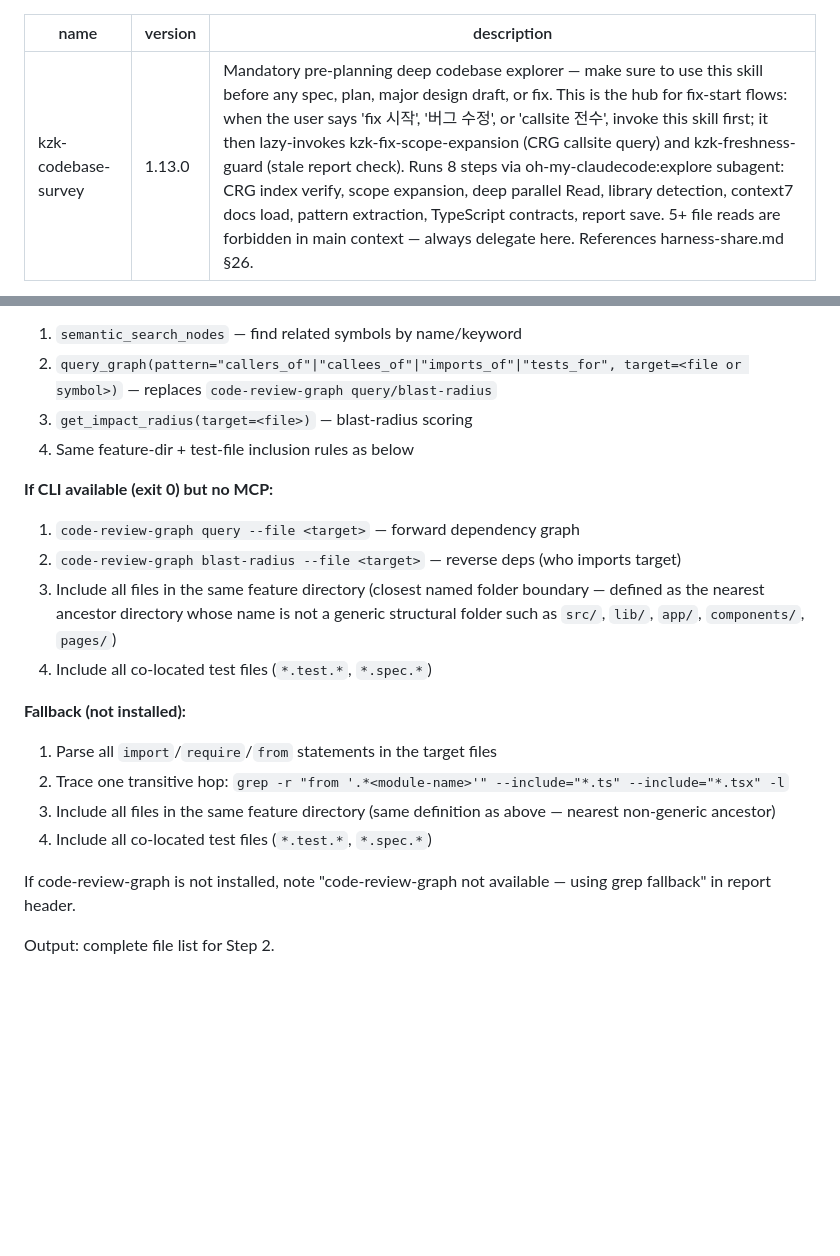
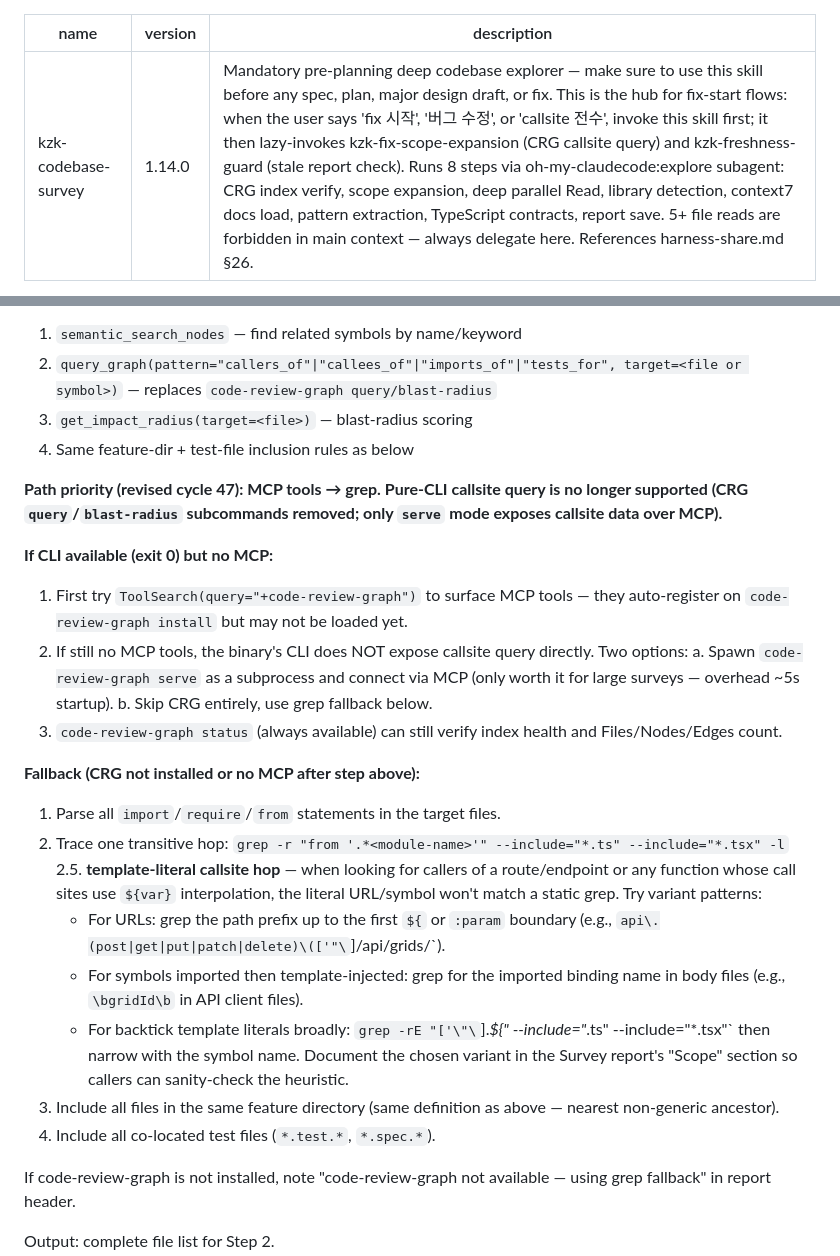
Before and after one commit to kimzerokim/kzk-harness, a Markdown page: skills/kzk-codebase-survey/SKILL.md, 2 parts joined by grey strips. Drawn GitHub-style; blank space fills up the shorter version.

Commit message:
refactor: kzk-codebase-survey CRG CLI stale fix + grep template-literal hint
Bug 1 (CRG CLI subcommand removed):
  code-review-graph CLI no longer exposes 'query' or 'blast-radius' subcommands
  (current 16 subcommands: install/init/build/update/postprocess/watch/status/
  visualize/wiki/register/unregister/repos/eval/detect-changes/serve).
  Skill instructed EXPLORE subagent to call these → 'invalid choice' error
  → forced grep fallback in user's other-project session.

Bug 2 (grep fallback template-literal blind spot):
  api.post(`/api/grids/${id}/import`) — literal URL grep misses dynamic
  template-literal callsites → false-negative "zero matches in src/".

Fix:
- skills/kzk-codebase-survey/SKILL.md (repo + global, +18/-6):
  Step 1 fallback path revised: MCP-or-grep two-tier (CLI no longer queries
  callsites). Added Step 2.5 template-literal pattern hint (PREFIX grep +
  imported binding name + backtick template-site narrowing). Version
  1.13.0 → 1.14.0.
- harness-share.md §26 (repo + global, +5/-3): updated step 1a to reference
  query_graph + get_impact_radius MCP tools, point to SKILL.md step 2.5
  for template-literal guidance.

Audit: crg-utils.mjs/fix-scope-trigger.mjs/freshness-guard.mjs all use valid
subcommands (status/build/update/detect-changes) with valid --repo/--base
flags — no stale calls in install/. Frozen archive docs (plan-B/plan-C/
brainstorm-freshness) reference legacy 'callsite'/'symbol-dependents' but
are historical artifacts, not actively executed.

Plan B2 lesson applied: repo + global mirror sync verified (diff -q empty
both pairs). Gate 1.5 secrets PASS. Gate 3 40/41 PASS (skill-text-checks.sh
pre-existing fail unrelated). Gate 5 N/A (2 files, sonnet-authored).

```diff
--- a/skills/kzk-codebase-survey/SKILL.md
+++ b/skills/kzk-codebase-survey/SKILL.md
@@ -1,6 +1,6 @@
 ---
 name: kzk-codebase-survey
-version: 1.13.0
+version: 1.14.0
 description: "Mandatory pre-planning deep codebase explorer — make sure to use this skill before any spec, plan, major design draft, or fix. This is the hub for fix-start flows: when the user says 'fix 시작', '버그 수정', or 'callsite 전수', invoke this skill first; it then lazy-invokes kzk-fix-scope-expansion (CRG callsite query) and kzk-freshness-guard (stale report check). Runs 8 steps via oh-my-claudecode:explore subagent: CRG index verify, scope expansion, deep parallel Read, library detection, context7 docs load, pattern extraction, TypeScript contracts, report save. 5+ file reads are forbidden in main context — always delegate here. References harness-share.md §26."
 ---
 
@@ -79,17 +79,25 @@ If Step 0.5 was skipped entirely (interactive mode without prior survey call thi
 3. `get_impact_radius(target=<file>)` — blast-radius scoring
 4. Same feature-dir + test-file inclusion rules as below
 
+**Path priority (revised cycle 47): MCP tools → grep. Pure-CLI callsite query is no longer supported (CRG `query`/`blast-radius` subcommands removed; only `serve` mode exposes callsite data over MCP).**
+
 **If CLI available (exit 0) but no MCP:**
-1. `code-review-graph query --file <target>` — forward dependency graph
-2. `code-review-graph blast-radius --file <target>` — reverse deps (who imports target)
-3. Include all files in the same feature directory (closest named folder boundary — defined as the nearest ancestor directory whose name is not a generic structural folder such as `src/`, `lib/`, `app/`, `components/`, `pages/`)
-4. Include all co-located test files (`*.test.*`, `*.spec.*`)
+1. First try `ToolSearch(query="+code-review-graph")` to surface MCP tools — they auto-register on `code-review-graph install` but may not be loaded yet.
+2. If still no MCP tools, the binary's CLI does NOT expose callsite query directly. Two options:
+   a. Spawn `code-review-graph serve` as a subprocess and connect via MCP (only worth it for large surveys — overhead ~5s startup).
+   b. Skip CRG entirely, use grep fallback below.
+3. `code-review-graph status` (always available) can still verify index health and Files/Nodes/Edges count.
 
-**Fallback (not installed):**
-1. Parse all `import`/`require`/`from` statements in the target files
+**Fallback (CRG not installed or no MCP after step above):**
+1. Parse all `import`/`require`/`from` statements in the target files.
 2. Trace one transitive hop: `grep -r "from '.*<module-name>'" --include="*.ts" --include="*.tsx" -l`
-3. Include all files in the same feature directory (same definition as above — nearest non-generic ancestor)
-4. Include all co-located test files (`*.test.*`, `*.spec.*`)
+2.5. **template-literal callsite hop** — when looking for callers of a route/endpoint or any function whose call sites use `${var}` interpolation, the literal URL/symbol won't match a static grep. Try variant patterns:
+   - For URLs: grep the path prefix up to the first `${` or `:param` boundary (e.g., `api\.(post|get|put|patch|delete)\(['"\`]\/api\/grids\/`).
+   - For symbols imported then template-injected: grep for the imported binding name in body files (e.g., `\bgridId\b` in API client files).
+   - For backtick template literals broadly: `grep -rE "['\"\`].*\$\{" --include="*.ts" --include="*.tsx"` then narrow with the symbol name.
+   Document the chosen variant in the Survey report's "Scope" section so callers can sanity-check the heuristic.
+3. Include all files in the same feature directory (same definition as above — nearest non-generic ancestor).
+4. Include all co-located test files (`*.test.*`, `*.spec.*`).
 
 If code-review-graph is not installed, note "code-review-graph not available — using grep fallback" in report header.
 
```
Also changed, not shown: harness-share.md (+5 -5 lines).
